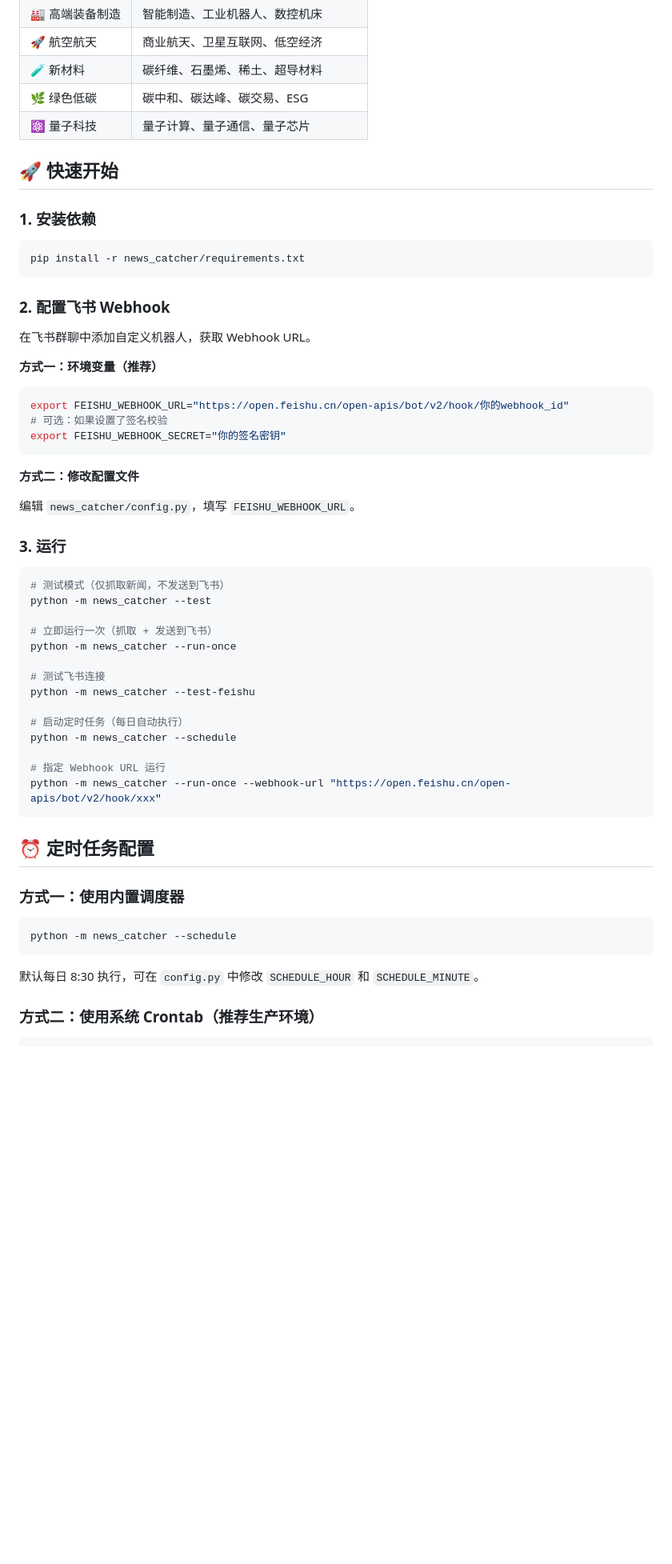
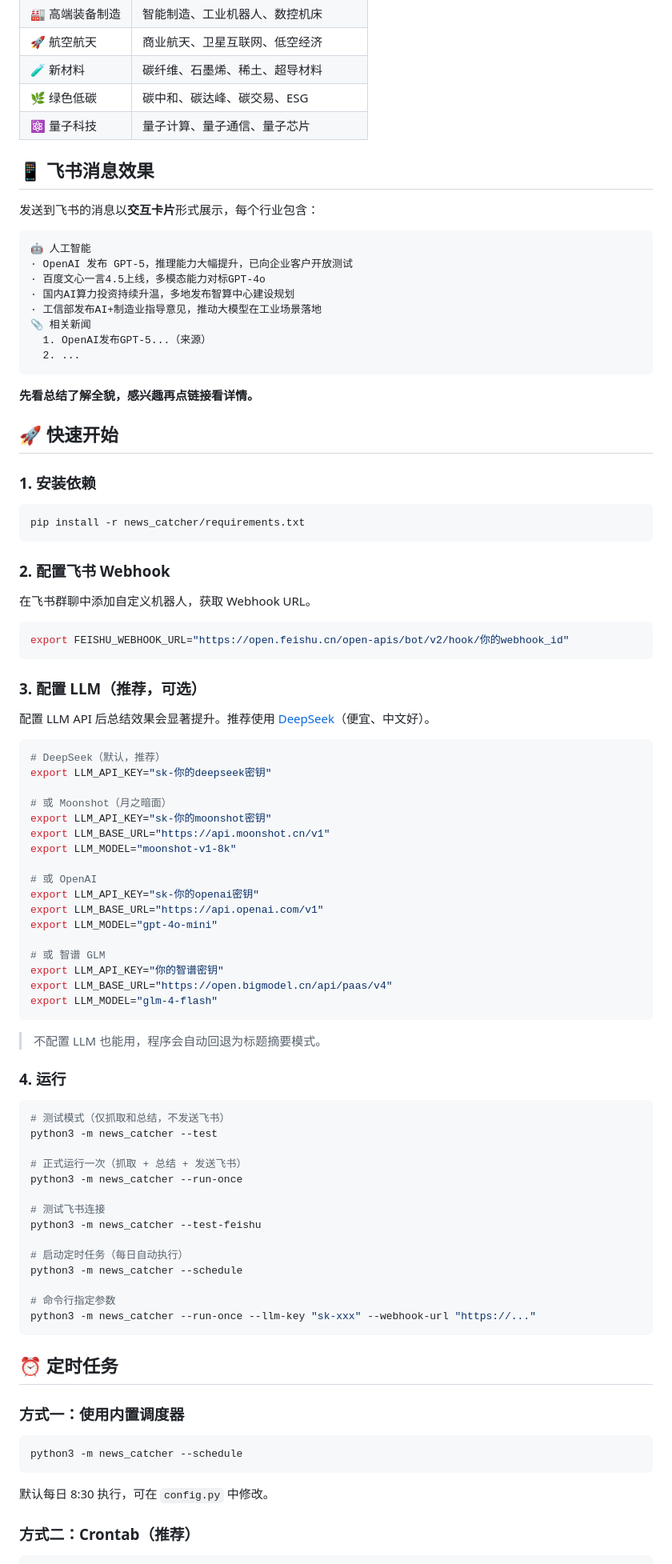
Before and after one commit to starchris/dj_demo, a Markdown page: news_catcher/README.md, the part around one of its changes. Shown at 80% size. Drawn GitHub-style; blank space fills up the shorter version.

Commit message:
docs: 更新 README，文档化行业总结功能和 LLM 配置
Co-authored-by: starchris <starchris@users.noreply.github.com>

````diff
--- a/news_catcher/README.md
+++ b/news_catcher/README.md
@@ -26,6 +29,23 @@
 | 🌿 绿色低碳 | 碳中和、碳达峰、碳交易、ESG |
 | ⚛️ 量子科技 | 量子计算、量子通信、量子芯片 |
 
+## 📱 飞书消息效果
+
+发送到飞书的消息以**交互卡片**形式展示，每个行业包含：
+
+```
+🤖 人工智能
+· OpenAI 发布 GPT-5，推理能力大幅提升，已向企业客户开放测试
+· 百度文心一言4.5上线，多模态能力对标GPT-4o
+· 国内AI算力投资持续升温，多地发布智算中心建设规划
+· 工信部发布AI+制造业指导意见，推动大模型在工业场景落地
+📎 相关新闻
+  1. OpenAI发布GPT-5...（来源）
+  2. ...
+```
+
+**先看总结了解全貌，感兴趣再点链接看详情。**
+
 ## 🚀 快速开始
 
 ### 1. 安装依赖
@@ -38,47 +58,65 @@ pip install -r news_catcher/requirements.txt
 
 在飞书群聊中添加自定义机器人，获取 Webhook URL。
 
-**方式一：环境变量（推荐）**
+```bash
+export FEISHU_WEBHOOK_URL="https://open.feishu.cn/open-apis/bot/v2/hook/你的webhook_id"
+```
+
+### 3. 配置 LLM（推荐，可选）
+
+配置 LLM API 后总结效果会显著提升。推荐使用 [DeepSeek](https://platform.deepseek.com/)（便宜、中文好）。
 
 ```bash
-export FEISHU_WEBHOOK_URL="https://open.feishu.cn/open-apis/bot/v2/hook/你的webhook_id"
-# 可选：如果设置了签名校验
-export FEISHU_WEBHOOK_SECRET="你的签名密钥"
+# DeepSeek（默认，推荐）
+export LLM_API_KEY="sk-你的deepseek密钥"
+
+# 或 Moonshot（月之暗面）
+export LLM_API_KEY="sk-你的moonshot密钥"
+export LLM_BASE_URL="https://api.moonshot.cn/v1"
+export LLM_MODEL="moonshot-v1-8k"
+
+# 或 OpenAI
+export LLM_API_KEY="sk-你的openai密钥"
+export LLM_BASE_URL="https://api.openai.com/v1"
+export LLM_MODEL="gpt-4o-mini"
+
+# 或 智谱 GLM
+export LLM_API_KEY="你的智谱密钥"
+export LLM_BASE_URL="https://open.bigmodel.cn/api/paas/v4"
+export LLM_MODEL="glm-4-flash"
 ```
 
-**方式二：修改配置文件**
+> 不配置 LLM 也能用，程序会自动回退为标题摘要模式。
 
-编辑 `news_catcher/config.py`，填写 `FEISHU_WEBHOOK_URL`。
-
-### 3. 运行
+### 4. 运行
 
 ```bash
-# 测试模式（仅抓取新闻，不发送到飞书）
-python -m news_catcher --test
+# 测试模式（仅抓取和总结，不发送飞书）
+python3 -m news_catcher --test
 
-# 立即运行一次（抓取 + 发送到飞书）
-python -m news_catcher --run-once
+# 正式运行一次（抓取 + 总结 + 发送飞书）
+python3 -m news_catcher --run-once
 
 # 测试飞书连接
-python -m news_catcher --test-feishu
+python3 -m news_catcher --test-feishu
 
 # 启动定时任务（每日自动执行）
-python -m news_catcher --schedule
+python3 -m news_catcher --schedule
 
-# 指定 Webhook URL 运行
-python -m news_catcher --run-once --webhook-url "https://open.feishu.cn/open-apis/bot/v2/hook/xxx"
+# 命令行指定参数
+python3 -m news_catcher --run-once --llm-key "sk-xxx" --webhook-url "https://..."
 ```
 
-## ⏰ 定时任务配置
+## ⏰ 定时任务
 
 ### 方式一：使用内置调度器
 
 ```bash
-python -m news_catcher --schedule
+python3 -m news_catcher --schedule
 ```
 
-默认每日 8:30 执行，可在 `config.py` 中修改 `SCHEDULE_HOUR` 和 `SCHEDULE_MINUTE`。
+默认每日 8:30 执行，可在 `config.py` 中修改。
 
-### 方式二：使用系统 Crontab（推荐生产环境）
+### 方式二：Crontab（推荐）
 
 ```bash
````
Also changed, not shown: other parts of news_catcher/README.md (+24 -57 lines).
